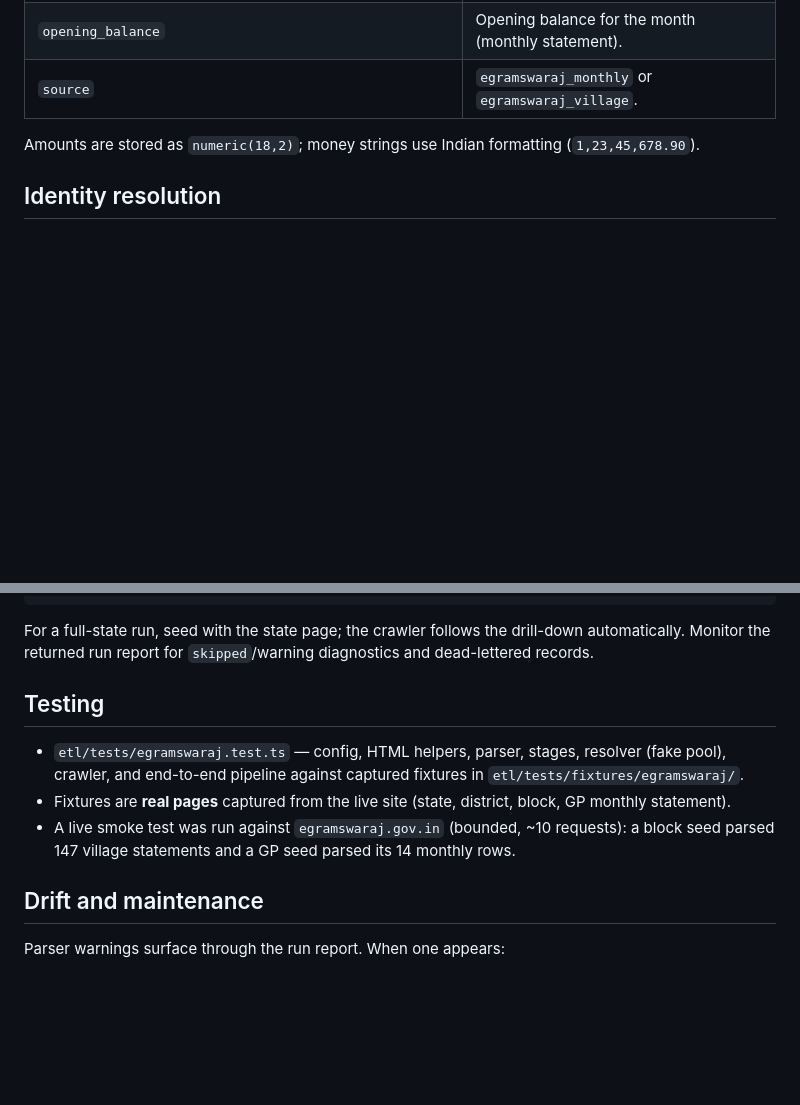
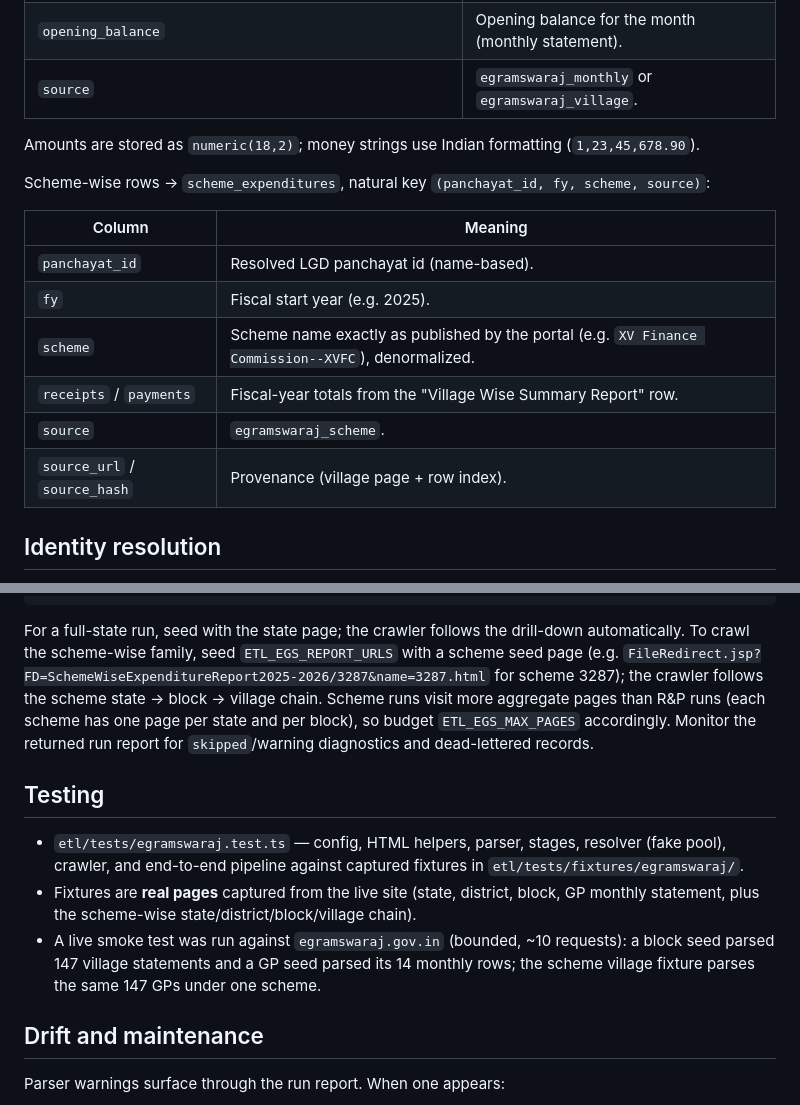
Before and after one commit to ikarusrs/gramledger, a Markdown page: docs/scraper.md, 2 parts joined by grey strips. Drawn GitHub-style; blank space fills up the shorter version.

````diff
--- a/docs/scraper.md
+++ b/docs/scraper.md
@@ -75,6 +99,18 @@ failures mark the run `partial`.
 
 Amounts are stored as `numeric(18,2)`; money strings use Indian formatting
 (`1,23,45,678.90`).
+
+Scheme-wise rows → `scheme_expenditures`, natural key
+`(panchayat_id, fy, scheme, source)`:
+
+| Column | Meaning |
+| --- | --- |
+| `panchayat_id` | Resolved LGD panchayat id (name-based). |
+| `fy` | Fiscal start year (e.g. 2025). |
+| `scheme` | Scheme name exactly as published by the portal (e.g. `XV Finance Commission--XVFC`), denormalized. |
+| `receipts` / `payments` | Fiscal-year totals from the "Village Wise Summary Report" row. |
+| `source` | `egramswaraj_scheme`. |
+| `source_url` / `source_hash` | Provenance (village page + row index). |
 
 ## Identity resolution
 
@@ -110,8 +146,14 @@ const result = await runEGramSwaraj(config, sourceConfig, pool);
 ```
 
 For a full-state run, seed with the state page; the crawler follows the
-drill-down automatically. Monitor the returned run report for `skipped`/warning
-diagnostics and dead-lettered records.
+drill-down automatically. To crawl the scheme-wise family, seed
+`ETL_EGS_REPORT_URLS` with a scheme seed page (e.g.
+`FileRedirect.jsp?FD=SchemeWiseExpenditureReport2025-2026/3287&name=3287.html`
+for scheme 3287); the crawler follows the scheme state → block → village chain.
+Scheme runs visit more aggregate pages than R&P runs (each scheme has one page
+per state and per block), so budget `ETL_EGS_MAX_PAGES` accordingly. Monitor the
+returned run report for `skipped`/warning diagnostics and dead-lettered
+records.
 
 ## Testing
 
@@ -119,10 +161,12 @@ diagnostics and dead-lettered records.
   resolver (fake pool), crawler, and end-to-end pipeline against captured
   fixtures in `etl/tests/fixtures/egramswaraj/`.
 - Fixtures are **real pages** captured from the live site (state, district,
-  block, GP monthly statement).
+  block, GP monthly statement, plus the scheme-wise state/district/block/village
+  chain).
 - A live smoke test was run against `egramswaraj.gov.in` (bounded, ~10
   requests): a block seed parsed 147 village statements and a GP seed parsed
-  its 14 monthly rows.
+  its 14 monthly rows; the scheme village fixture parses the same 147 GPs under
+  one scheme.
 
 ## Drift and maintenance
 
````
Also changed, not shown: other parts of docs/scraper.md (+31 -7 lines), docs/DATA_SOURCE_AUDIT.md (+27 -10 lines).
